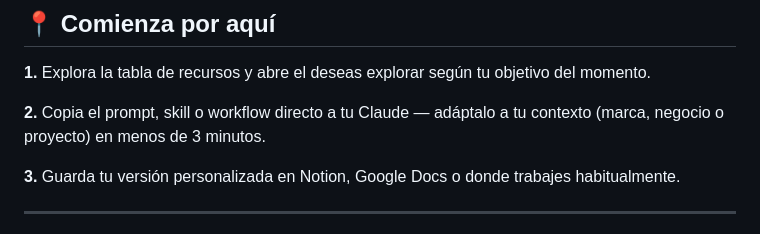
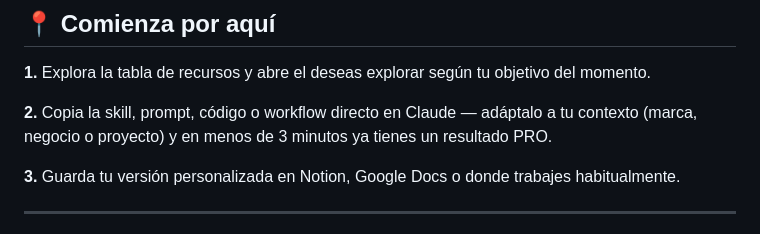
Before and after one commit to jonatancorrea-ai/serie-claude-101-recursos, a Markdown page: README.md, the part around the change. Drawn GitHub-style.

Commit message:
Update instructions for adapting prompts in Claude

```diff
--- a/README.md
+++ b/README.md
@@ -8,7 +8,7 @@ Recursos gratuitos de la serie **CLAUDE 101: De novato a experto ⚡** para que
 
 **1.** Explora la tabla de recursos y abre el deseas explorar según tu objetivo del momento.
 
-**2.** Copia el prompt, skill o workflow directo a tu Claude — adáptalo a tu contexto (marca, negocio o proyecto) en menos de 3 minutos.
+**2.** Copia la skill, prompt, código o workflow directo en Claude — adáptalo a tu contexto (marca, negocio o proyecto) y en menos de 3 minutos ya tienes un resultado PRO.
 
 **3.** Guarda tu versión personalizada en Notion, Google Docs o donde trabajes habitualmente.
 
```
